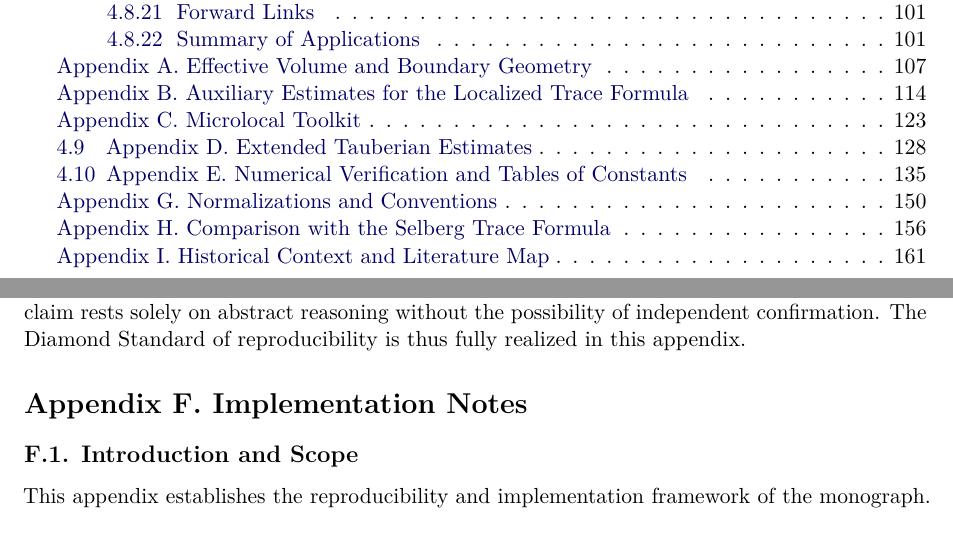
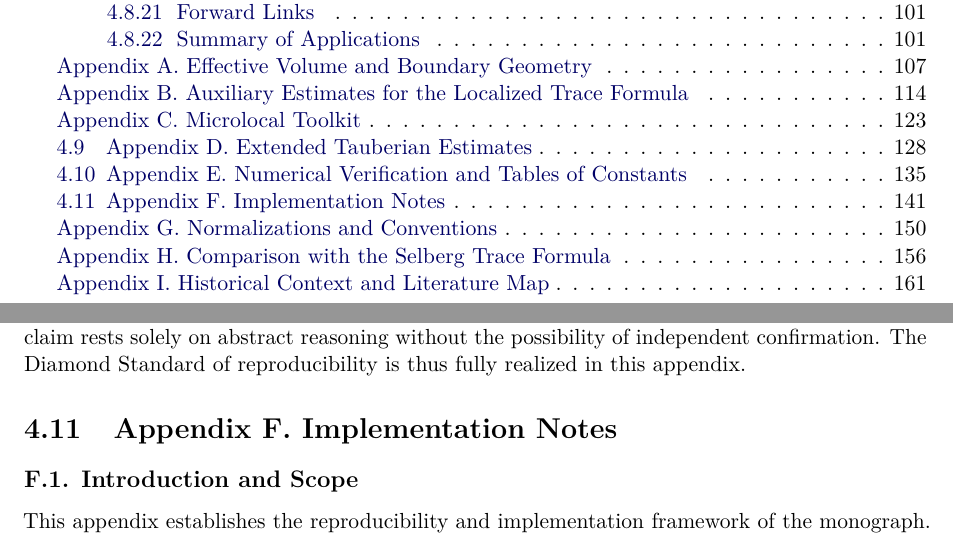
Before and after one commit to askohguharev-us/localized-trace-formula, a LaTeX thesis (src/main.tex, which reads src/appendices/F-implementation-notes.tex): two parts of pages 4 and 142 of 168, joined at a grey line, cut so that both start at the same text. Compiled offline with pdfLaTeX.

Commit message:
Update F-implementation-notes.tex

```diff
--- a/src/appendices/F-implementation-notes.tex
+++ b/src/appendices/F-implementation-notes.tex
@@ -1,4 +1,4 @@
-\section*{Appendix F. Implementation Notes}
+\section{Appendix F. Implementation Notes}
 
 \subsection*{F.1. Introduction and Scope}
 
```
